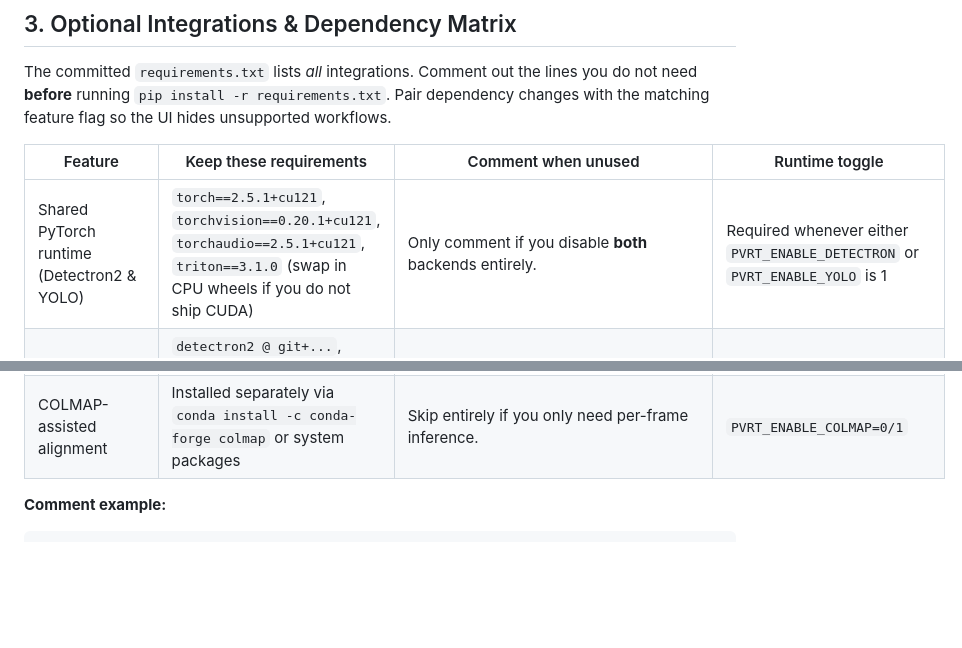
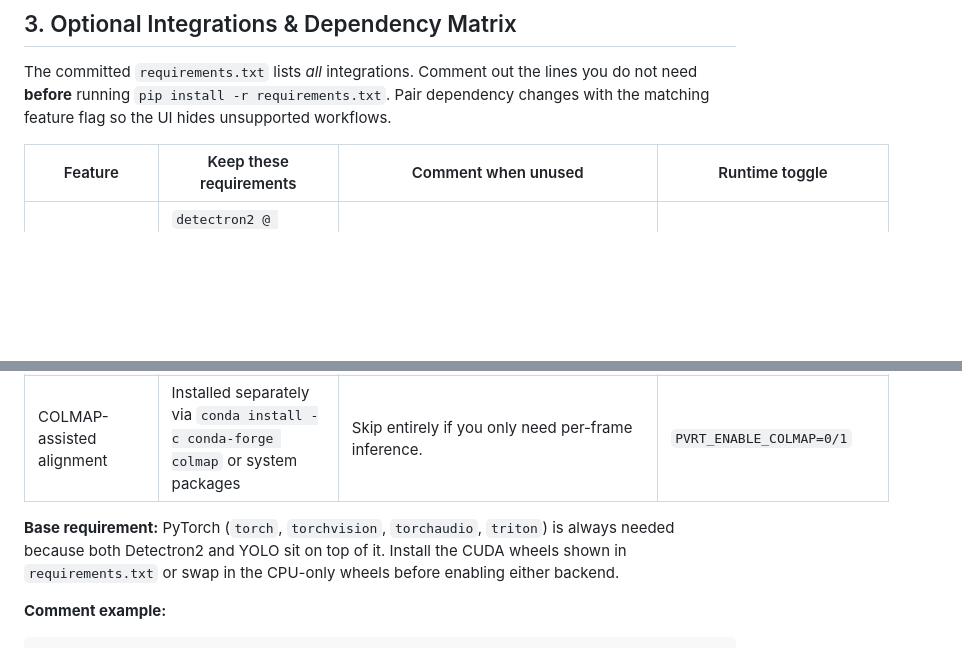
Before and after one commit to geomatupen/solaroly-web, a Markdown page: README.md, 2 parts joined by grey strips. GitHub-like rendering; blank space fills up the shorter version.

````diff
--- a/README.md
+++ b/README.md
@@ -51,12 +51,13 @@ The committed `requirements.txt` lists *all* integrations. Comment out the lines
 
 | Feature | Keep these requirements | Comment when unused | Runtime toggle |
 | --- | --- | --- | --- |
-| Shared PyTorch runtime (Detectron2 & YOLO) | `torch==2.5.1+cu121`, `torchvision==0.20.1+cu121`, `torchaudio==2.5.1+cu121`, `triton==3.1.0` (swap in CPU wheels if you do not ship CUDA) | Only comment if you disable **both** backends entirely. | Required whenever either `PVRT_ENABLE_DETECTRON` or `PVRT_ENABLE_YOLO` is 1 |
 | Detectron2-based training/testing | `detectron2 @ git+...`, `fvcore`, `iopath`, `hydra-core`, `omegaconf`, `yacs`, `pycocotools`, `tensorboard`, `tabulate`, `matplotlib` | Comment the entire block if you only plan to run YOLO. | `PVRT_ENABLE_DETECTRON=0/1` |
 | YOLOv8 pipeline | `ultralytics>=8.3.0,<9.0.0` plus the shared OpenCV/numpy stack already present | Comment `ultralytics` if Detectron2 is the only backend you ship. | `PVRT_ENABLE_YOLO=0/1` |
 | CUDA accelerators | All `nvidia-*` wheels plus CUDA-specific Torch builds | Comment GPU wheels and install CPU Torch (`pip install torch torchvision --index-url https://download.pytorch.org/whl/cpu`) when no CUDA-capable device exists. | Not flag-controlled; match your hardware |
 | DJI Thermal SDK (optional) | `dji-thermal-sdk==0.0.2`, `opencv-python-headless`, `tifffile`, `piexif`, `exif` | Comment this block if you never ingest DJI R-JPEG/radiometric frames. Keep it to unlock grayscale thermal extraction, temperature metadata, and the COLMAP-driven thermal mosaic pipeline. | `PVRT_ENABLE_THERMAL=0/1` (drives the shared `thermal_data_extraction` flag; when 0 the UI hides "Use thermal" toggles and the backend rejects decode/train/test requests that require DJI payloads) + export `DIRP_SDK_PATH`, `LD_LIBRARY_PATH` when enabled |
 | COLMAP-assisted alignment | Installed separately via `conda install -c conda-forge colmap` or system packages | Skip entirely if you only need per-frame inference. | `PVRT_ENABLE_COLMAP=0/1` |
+
+**Base requirement:** PyTorch (`torch`, `torchvision`, `torchaudio`, `triton`) is always needed because both Detectron2 and YOLO sit on top of it. Install the CUDA wheels shown in `requirements.txt` or swap in the CPU-only wheels before enabling either backend.
 
 **Comment example:**
 ```text
````
